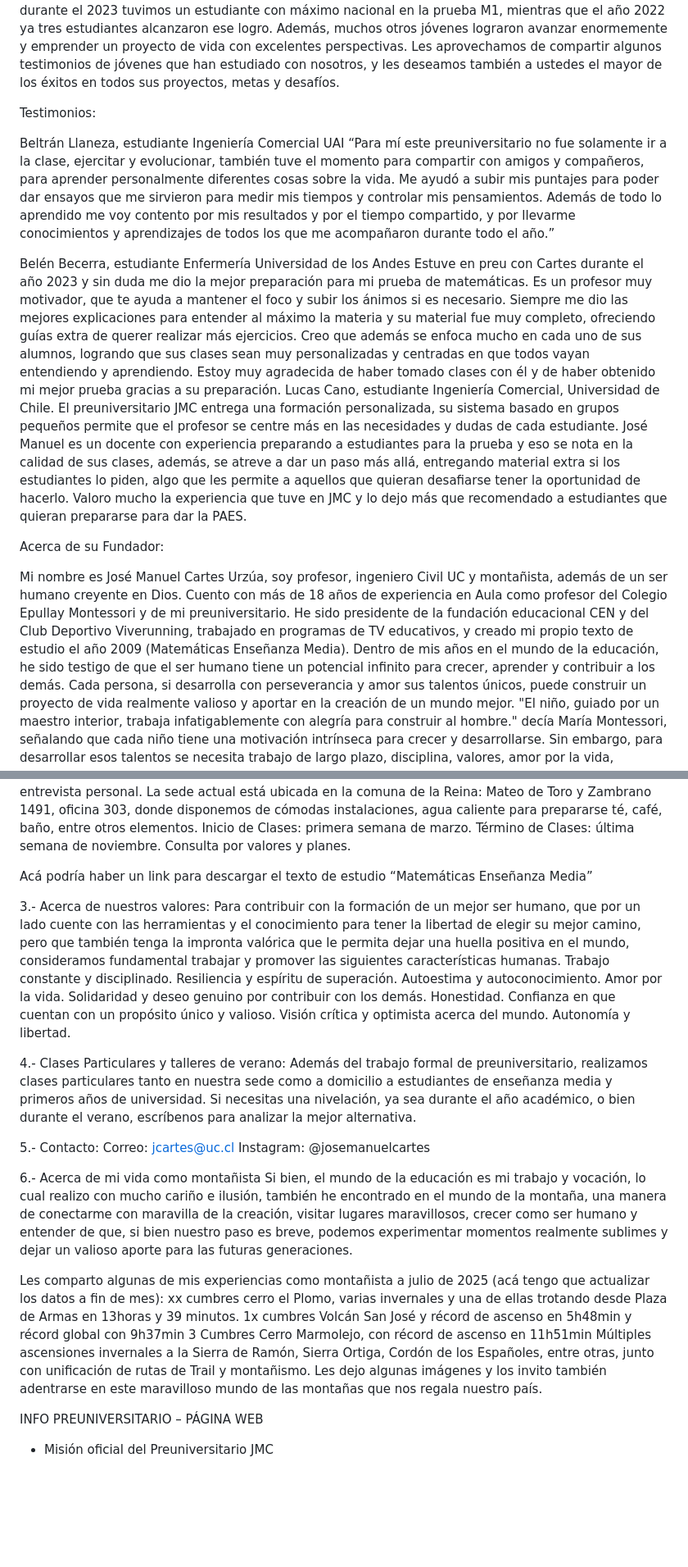
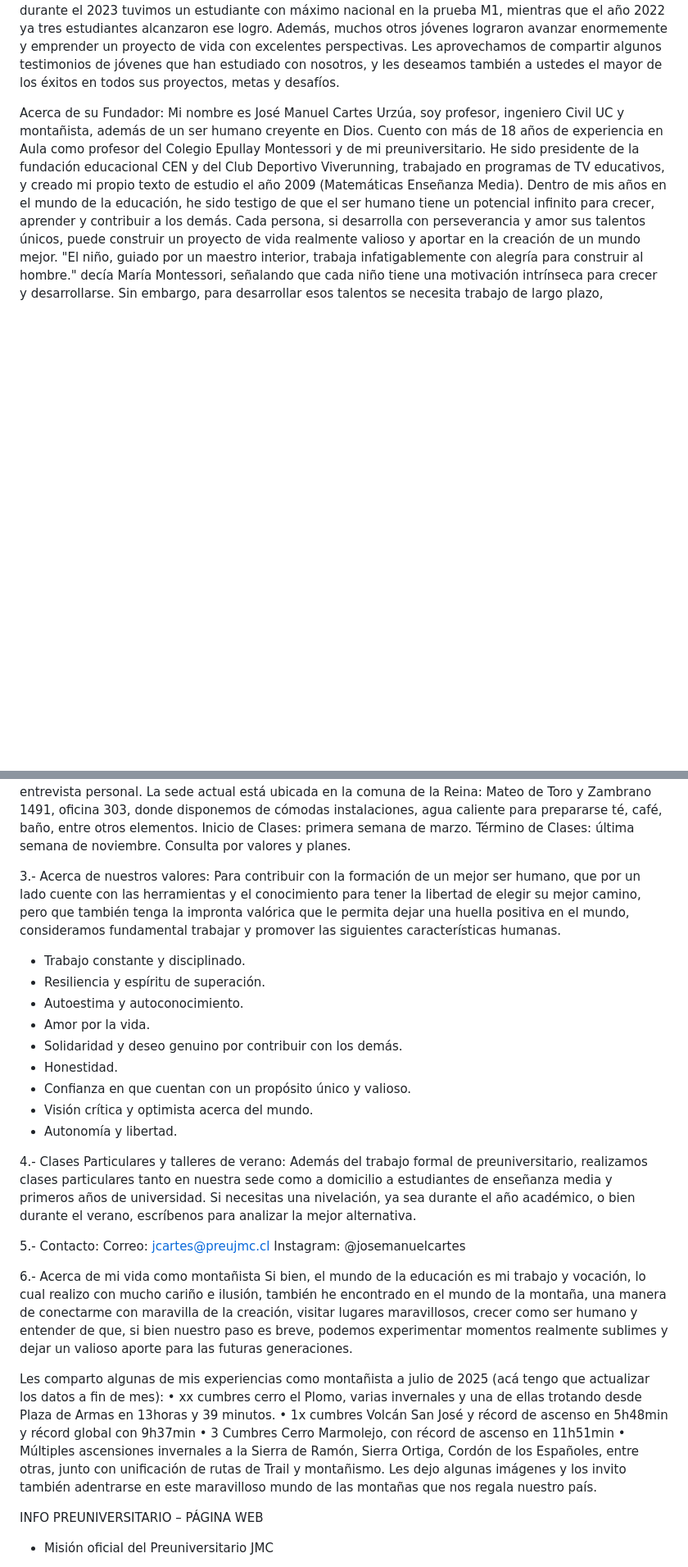
Before and after one commit to Alex-Allier9/preu-jmc, a Markdown page: markdown files/cartes_notes.md, 2 parts joined by grey strips. Shown: that part at 82% size. Rendered like a GitHub page; blank space fills up the shorter version.

```diff
--- a/markdown files/cartes_notes.md
+++ b/markdown files/cartes_notes.md
@@ -6,20 +6,8 @@ Estamos convencidos de que todo ser humano cuenta con un potencial enorme para c
 Si bien nuestro mayor objetivo es que cada estudiante se supere y alcance su máximo potencial, independientemente de su nivel inicial en el área matemáticas, les contamos que durante el 2023 tuvimos un estudiante con máximo nacional en la prueba M1, mientras que el año 2022 ya tres estudiantes alcanzaron ese logro. Además, muchos otros jóvenes lograron avanzar enormemente y emprender un proyecto de vida con excelentes perspectivas.
 Les aprovechamos de compartir algunos testimonios de jóvenes que han estudiado con nosotros, y les deseamos también a ustedes el mayor de los éxitos en todos sus proyectos, metas y desafíos.
 
-Testimonios:
-
-Beltrán Llaneza, estudiante Ingeniería Comercial UAI
-“Para mí este preuniversitario no fue solamente ir a la clase, ejercitar y evolucionar, también tuve el momento para compartir con amigos y compañeros, para aprender personalmente diferentes cosas sobre la vida.
-Me ayudó a subir mis puntajes para poder dar ensayos que me sirvieron para medir mis tiempos y controlar mis pensamientos. Además de todo lo aprendido me voy contento por mis resultados y por el tiempo compartido, y por llevarme conocimientos y aprendizajes de todos los que me acompañaron durante todo el año.”
-
-Belén Becerra, estudiante Enfermería Universidad de los Andes
-Estuve en preu con Cartes durante el año 2023 y sin duda me dio la mejor preparación para mi prueba de matemáticas. Es un profesor muy motivador, que te ayuda a mantener el foco y subir los ánimos si es necesario. Siempre me dio las mejores explicaciones para entender al máximo la materia y su material fue muy completo, ofreciendo guías extra de querer realizar más ejercicios. Creo que además se enfoca mucho en cada uno de sus alumnos, logrando que sus clases sean muy personalizadas y centradas en que todos vayan entendiendo y aprendiendo. Estoy muy agradecida de haber tomado clases con él y de haber obtenido mi mejor prueba gracias a su preparación.
-Lucas Cano, estudiante Ingeniería Comercial, Universidad de Chile.
-El preuniversitario JMC entrega una formación personalizada, su sistema basado en grupos pequeños permite que el profesor se centre más en las necesidades y dudas de cada estudiante. José Manuel es un docente con experiencia preparando a estudiantes para la prueba y eso se nota en la calidad de sus clases, además, se atreve a dar un paso más allá, entregando material extra si los estudiantes lo piden, algo que les permite a aquellos que quieran desafiarse tener la oportunidad de hacerlo. Valoro mucho la experiencia que tuve en JMC y lo dejo más que recomendado a estudiantes que quieran prepararse para dar la PAES.
-
 
 Acerca de su Fundador:
-
 Mi nombre es José Manuel Cartes Urzúa, soy profesor, ingeniero Civil UC y montañista, además de un ser humano creyente en Dios. Cuento con más de 18 años de experiencia en Aula como profesor del Colegio Epullay Montessori y de mi preuniversitario. He sido presidente de la fundación educacional CEN y del Club Deportivo Viverunning, trabajado en programas de TV educativos, y creado mi propio texto de estudio el año 2009 (Matemáticas Enseñanza Media).
 Dentro de mis años en el mundo de la educación, he sido testigo de que el ser humano tiene un potencial infinito para crecer, aprender y contribuir a los demás. Cada persona, si desarrolla con perseverancia y amor sus talentos únicos, puede construir un proyecto de vida realmente valioso y aportar en la creación de un mundo mejor. "El niño, guiado por un maestro interior, trabaja infatigablemente con alegría para construir al hombre." decía María Montessori, señalando que cada niño tiene una motivación intrínseca para crecer y desarrollarse.
 Sin embargo, para desarrollar esos talentos se necesita trabajo de largo plazo, disciplina, valores, amor por la vida, desarrollo de un carácter sólido, visión, autoconfianza, entre otras aptitudes claves.
@@ -39,35 +28,36 @@ Inicio de Clases: primera semana de marzo.
 Término de Clases: última semana de noviembre.
 Consulta por valores y planes.
 
-Acá podría haber un link para descargar el texto de estudio “Matemáticas Enseñanza Media”
 
 3.- Acerca de nuestros valores:
 Para contribuir con la formación de un mejor ser humano, que por un lado cuente con las herramientas y el conocimiento para tener la libertad de elegir su mejor camino, pero que también tenga la impronta valórica que le permita dejar una huella positiva en el mundo, consideramos fundamental trabajar y promover las siguientes características humanas.
-Trabajo constante y disciplinado.
-Resiliencia y espíritu de superación.
-Autoestima y autoconocimiento.
-Amor por la vida.
-Solidaridad y deseo genuino por contribuir con los demás.
-Honestidad.
-Confianza en que cuentan con un propósito único y valioso.
-Visión crítica y optimista acerca del mundo.
-Autonomía y libertad.
+-	Trabajo constante y disciplinado.
+-	Resiliencia y espíritu de superación.
+-	Autoestima y autoconocimiento.
+-	Amor por la vida.
+-	Solidaridad y deseo genuino por contribuir con los demás.
+-	Honestidad.
+-	Confianza en que cuentan con un propósito único y valioso.
+-	Visión crítica y optimista acerca del mundo.
+-	Autonomía y libertad.
+
 
 4.- Clases Particulares y talleres de verano:
 Además del trabajo formal de preuniversitario, realizamos clases particulares tanto en nuestra sede como a domicilio a estudiantes de enseñanza media y primeros años de universidad. Si necesitas una nivelación, ya sea durante el año académico, o bien durante el verano, escríbenos para analizar la mejor alternativa.
 
+
 5.- Contacto:
-Correo: jcartes@uc.cl
+Correo: jcartes@preujmc.cl
 Instagram: @josemanuelcartes
 
 6.- Acerca de mi vida como montañista
 Si bien, el mundo de la educación es mi trabajo y vocación, lo cual realizo con mucho cariño e ilusión, también he encontrado en el mundo de la montaña, una manera de conectarme con maravilla de la creación, visitar lugares maravillosos, crecer como ser humano y entender de que, si bien nuestro paso es breve, podemos experimentar momentos realmente sublimes y dejar un valioso aporte para las futuras generaciones.
 
 Les comparto algunas de mis experiencias como montañista a julio de 2025 (acá tengo que actualizar los datos a fin de mes):
-xx cumbres cerro el Plomo, varias invernales y una de ellas trotando desde Plaza de Armas en 13horas y 39 minutos.
-1x cumbres Volcán San José y récord de ascenso en 5h48min y récord global con 9h37min
-3 Cumbres Cerro Marmolejo, con récord de ascenso en 11h51min
-Múltiples ascensiones invernales a la Sierra de Ramón, Sierra Ortiga, Cordón de los Españoles, entre otras, junto con unificación de rutas de Trail y montañismo.
+•	xx cumbres cerro el Plomo, varias invernales y una de ellas trotando desde Plaza de Armas en 13horas y 39 minutos.
+•	1x cumbres Volcán San José y récord de ascenso en 5h48min y récord global con 9h37min
+•	3 Cumbres Cerro Marmolejo, con récord de ascenso en 11h51min
+•	Múltiples ascensiones invernales a la Sierra de Ramón, Sierra Ortiga, Cordón de los Españoles, entre otras, junto con unificación de rutas de Trail y montañismo.
 Les dejo algunas imágenes y los invito también adentrarse en este maravilloso mundo de las montañas que nos regala nuestro país.
 
 
```
Also changed, not shown: other parts of markdown files/cartes_notes.md (+1 -0 lines).
